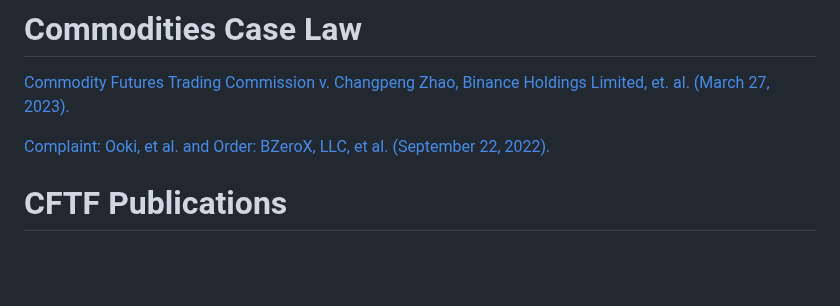
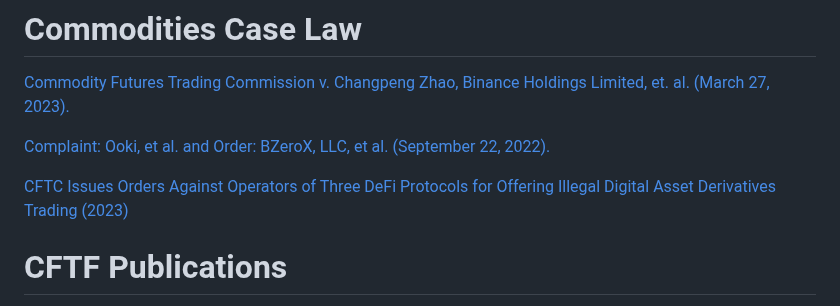
Before and after one commit to ChoiceCoin/Compliance, a Markdown page: README.md, the part around the change. Drawn GitHub-style; blank space fills up the shorter version.

```diff
--- a/README.md
+++ b/README.md
@@ -80,6 +80,8 @@ The term commodity is defined under U.S. Law in [7 U.S.C. § 7(1a)](https://www.
 [Commodity Futures Trading Commission v. Changpeng Zhao, Binance Holdings Limited, et. al. (March 27, 2023).](https://www.cftc.gov/PressRoom/PressReleases/8680-23)
 
 [Complaint: Ooki, et al. and Order: BZeroX, LLC, et al. (September 22, 2022).](https://www.cftc.gov/PressRoom/PressReleases/8590-22#:~:text=Number%208590%2D22-,CFTC%20Imposes%20%24250%2C000%20Penalty%20Against%20bZeroX%2C%20LLC%20and%20Its%20Founders,Comply%20with%20Bank%20Secrecy%20Act)
+
+[CFTC Issues Orders Against Operators of Three DeFi Protocols for Offering Illegal Digital Asset Derivatives Trading (2023)](https://www.cftc.gov/PressRoom/PressReleases/8774-23)
 
 # CFTF Publications
 
```
